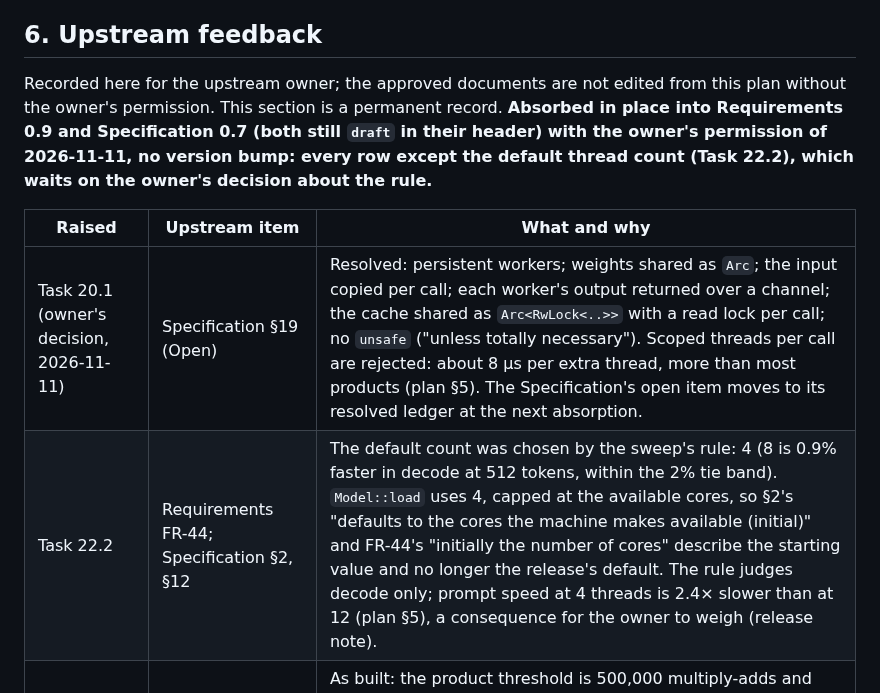
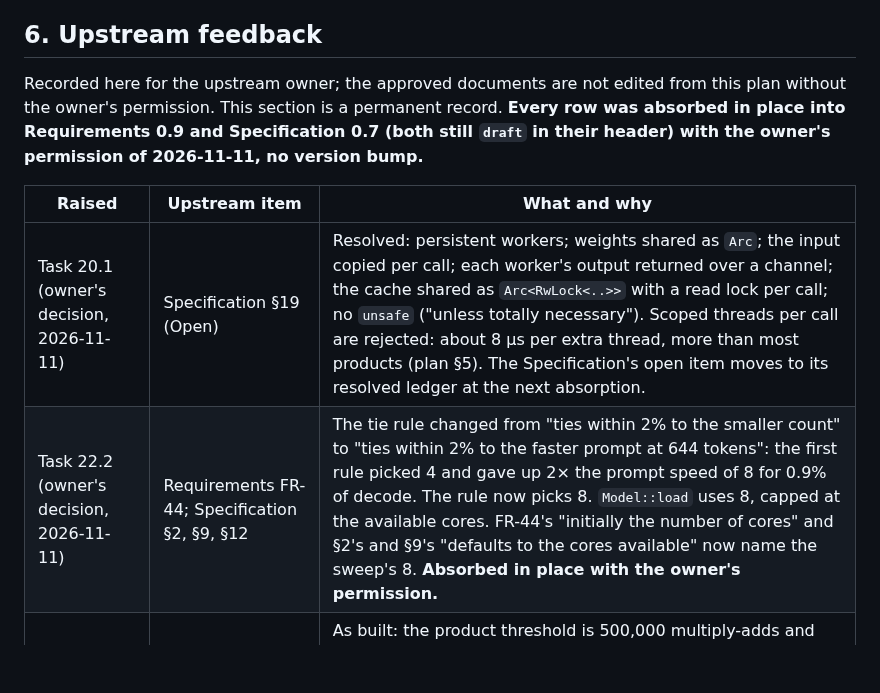
Before and after one commit to wattanit/emberly-oxygen, a Markdown page: docs/emberly-oxygen-implementation-plan-0.4.1.md, the part around the change. Rendered like a GitHub page; blank space fills up the shorter version.

```diff
--- a/docs/emberly-oxygen-implementation-plan-0.4.1.md
+++ b/docs/emberly-oxygen-implementation-plan-0.4.1.md
@@ -140,12 +140,12 @@ Filled in as the phases land.
 
 ## 6. Upstream feedback
 
-Recorded here for the upstream owner; the approved documents are not edited from this plan without the owner's permission. This section is a permanent record. **Absorbed in place into Requirements 0.9 and Specification 0.7 (both still `draft` in their header) with the owner's permission of 2026-11-11, no version bump: every row except the default thread count (Task 22.2), which waits on the owner's decision about the rule.**
+Recorded here for the upstream owner; the approved documents are not edited from this plan without the owner's permission. This section is a permanent record. **Every row was absorbed in place into Requirements 0.9 and Specification 0.7 (both still `draft` in their header) with the owner's permission of 2026-11-11, no version bump.**
 
 | Raised | Upstream item | What and why |
 | --- | --- | --- |
 | Task 20.1 (owner's decision, 2026-11-11) | Specification §19 (Open) | Resolved: persistent workers; weights shared as `Arc`; the input copied per call; each worker's output returned over a channel; the cache shared as `Arc<RwLock<..>>` with a read lock per call; no `unsafe` ("unless totally necessary"). Scoped threads per call are rejected: about 8 µs per extra thread, more than most products (plan §5). The Specification's open item moves to its resolved ledger at the next absorption. |
-| Task 22.2 | Requirements FR-44; Specification §2, §12 | The default count was chosen by the sweep's rule: 4 (8 is 0.9% faster in decode at 512 tokens, within the 2% tie band). `Model::load` uses 4, capped at the available cores, so §2's "defaults to the cores the machine makes available (initial)" and FR-44's "initially the number of cores" describe the starting value and no longer the release's default. The rule judges decode only; prompt speed at 4 threads is 2.4× slower than at 12 (plan §5), a consequence for the owner to weigh (release note). |
+| Task 22.2 (owner's decision, 2026-11-11) | Requirements FR-44; Specification §2, §9, §12 | The tie rule changed from "ties within 2% to the smaller count" to "ties within 2% to the faster prompt at 644 tokens": the first rule picked 4 and gave up 2× the prompt speed of 8 for 0.9% of decode. The rule now picks 8. `Model::load` uses 8, capped at the available cores. FR-44's "initially the number of cores" and §2's and §9's "defaults to the cores available" now name the sweep's 8. **Absorbed in place with the owner's permission.** |
 | Tasks 20.3, 21.1, 21.2 | Specification §4 (threaded products and attention) | As built: the product threshold is 500,000 multiply-adds and decode attention threads from 256 positions (both initial; tune with use); prompt attention divides rows in a zigzag order (first, last, second, ...) because row `t` costs `t + 1` positions; the pool wakes no more workers than there are elements; with the trace level on the serial attention runs (it records the most-attended positions; the output is equal). |
 | Tasks 20.2, 21.3 | Specification §2, §17 | As built: the pool answers over channels with the job dropped first, so no worker holds the cache when a call returns; `SkippedRows` is a flag on the pool that replaces the last worker's answer with zeros, and exists only with `negative-controls`. §17's "equal bit for bit, with a zero-length input" and the eight-sums-differ check on the equality test were not built as separate tests: the equality tests compare the real kernels, and the harness fault shows the gate can fail. |
 | Task 22.1 | Specification §12 | As built: counts above the cores are left out; each count's last logits at every length, and one step after, are checked bit-identical to one thread's before timing; decode is timed from a fresh session after an untimed prompt, with greedy argmax between steps. |
```
Also changed, not shown: docs/emberly-oxygen-requirements.md (+1 -1 lines), docs/emberly-oxygen-technical-specification.md (+3 -3 lines).
